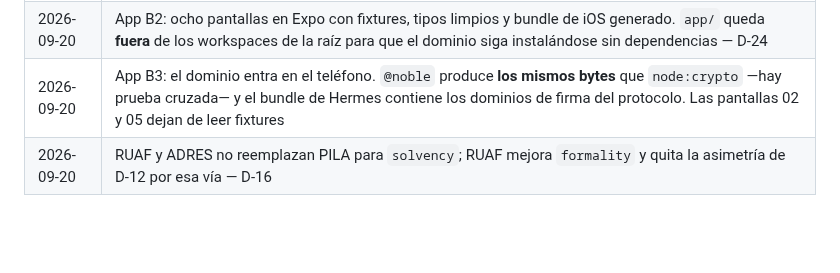
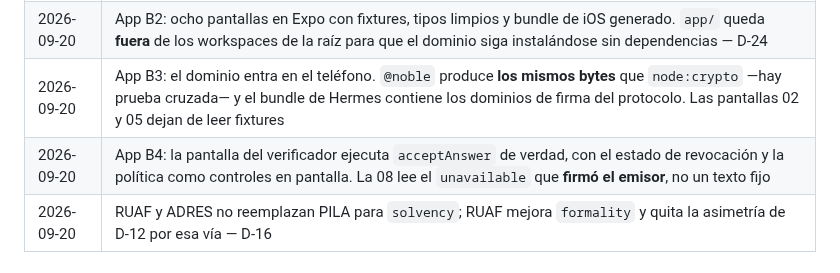
Before and after one commit to LuisAlejandroCR/knowni, a Markdown page: docs/memoria.md, the part around the change. Drawn GitHub-style; blank space fills up the shorter version.

```diff
--- a/docs/memoria.md
+++ b/docs/memoria.md
@@ -489,6 +489,7 @@ a usar `Buffer` en el dominio. La regla deja de depender de que alguien se acuer
 | 2026-09-20 | Pruebas reorganizadas en `unit · fuzz · invariant` con sufijo `.spec.ts`, como pide la constitución. Los tres fuzz nuevos encontraron un fallo real: una firma ausente o malformada hacía **lanzar** a `verifyResults` en vez de devolver `bad_signature`. Corregido. 249 pruebas |
 | 2026-09-20 | App B2: ocho pantallas en Expo con fixtures, tipos limpios y bundle de iOS generado. `app/` queda **fuera** de los workspaces de la raíz para que el dominio siga instalándose sin dependencias — D-24 |
 | 2026-09-20 | App B3: el dominio entra en el teléfono. `@noble` produce **los mismos bytes** que `node:crypto` —hay prueba cruzada— y el bundle de Hermes contiene los dominios de firma del protocolo. Las pantallas 02 y 05 dejan de leer fixtures |
+| 2026-09-20 | App B4: la pantalla del verificador ejecuta `acceptAnswer` de verdad, con el estado de revocación y la política como controles en pantalla. La 08 lee el `unavailable` que **firmó el emisor**, no un texto fijo |
 | 2026-09-20 | RUAF y ADRES no reemplazan PILA para `solvency`; RUAF mejora `formality` y quita la asimetría de D-12 por esa vía — D-16 |
 
 ## Límites de proceso — estado del ejercicio real
```
Also changed, not shown: README.md (+1 -1 lines).
